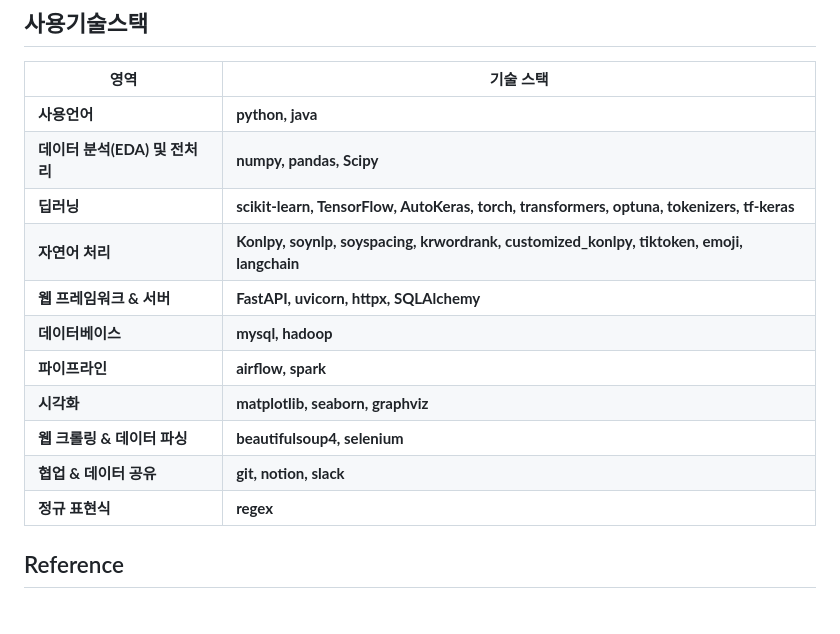
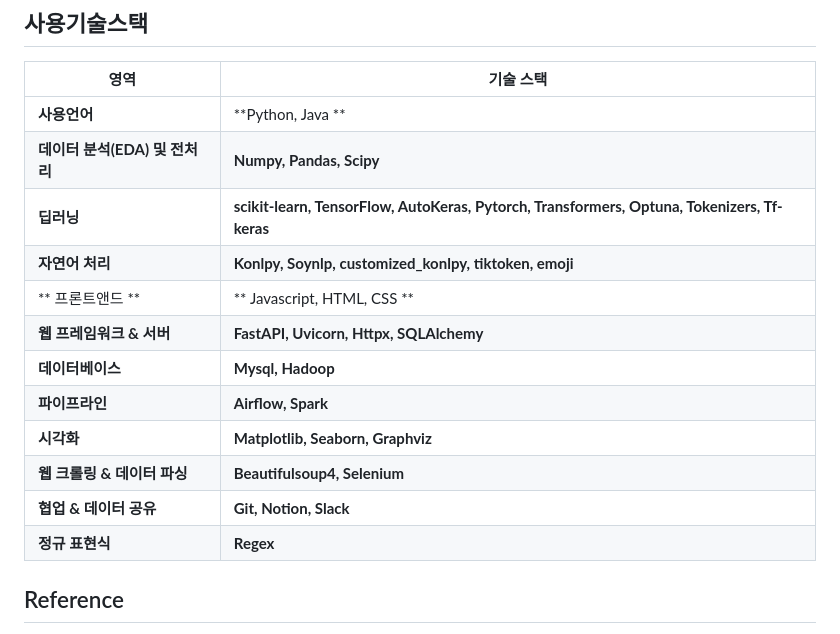
Before and after one commit to shlim1392/Cleantalk, a Markdown page: README.md, the part around the change. GitHub-like rendering.

```diff
--- a/README.md
+++ b/README.md
@@ -21,17 +21,18 @@
 ## 사용기술스택
 | **영역**                | **기술 스택**                                                                                  |
 | --------------------- | ------------------------------------------------------------------------------------------ |
-| **사용언어**              | **python, java**                                                                           |
-| **데이터 분석(EDA) 및 전처리** | **numpy, pandas, Scipy**                                                                   |
-| **딥러닝**               | **scikit-learn, TensorFlow, AutoKeras, torch, transformers, optuna, tokenizers, tf-keras** |
-| **자연어 처리**            | **Konlpy, soynlp, soyspacing, krwordrank, customized_konlpy, tiktoken, emoji, langchain**  |
-| **웹 프레임워크 & 서버**      | **FastAPI, uvicorn, httpx, SQLAlchemy**                                                    |
-| **데이터베이스**            | **mysql, hadoop**                                                                          |
-| **파이프라인**             | **airflow, spark**                                                                         |
-| **시각화**               | **matplotlib, seaborn, graphviz**                                                          |
-| **웹 크롤링 & 데이터 파싱**    | **beautifulsoup4, selenium**                                                               |
-| **협업 & 데이터 공유**       | **git, notion, slack**                                                                     |
-| **정규 표현식**            | **regex**                                                                                  |
+| **사용언어**              | **Python, Java **                                                                           |
+| **데이터 분석(EDA) 및 전처리** | **Numpy, Pandas, Scipy**                                                                   |
+| **딥러닝**               | **scikit-learn, TensorFlow, AutoKeras, Pytorch, Transformers, Optuna, Tokenizers, Tf-keras** |
+| **자연어 처리**            | **Konlpy, Soynlp,  customized_konlpy, tiktoken, emoji**  |
+| ** 프론트앤드 **           | ** Javascript, HTML, CSS **                                                                |
+| **웹 프레임워크 & 서버**      | **FastAPI, Uvicorn, Httpx, SQLAlchemy**                                                    |
+| **데이터베이스**            | **Mysql, Hadoop**                                                                          |
+| **파이프라인**             | **Airflow, Spark**                                                                         |
+| **시각화**               | **Matplotlib, Seaborn, Graphviz**                                                          |
+| **웹 크롤링 & 데이터 파싱**    | **Beautifulsoup4, Selenium**                                                               |
+| **협업 & 데이터 공유**       | **Git, Notion, Slack**                                                                     |
+| **정규 표현식**            | **Regex**                                                                                  |
 
 ## Reference
 - [KcELECTRA](https://github.com/Beomi/KcELECTRA)
```
